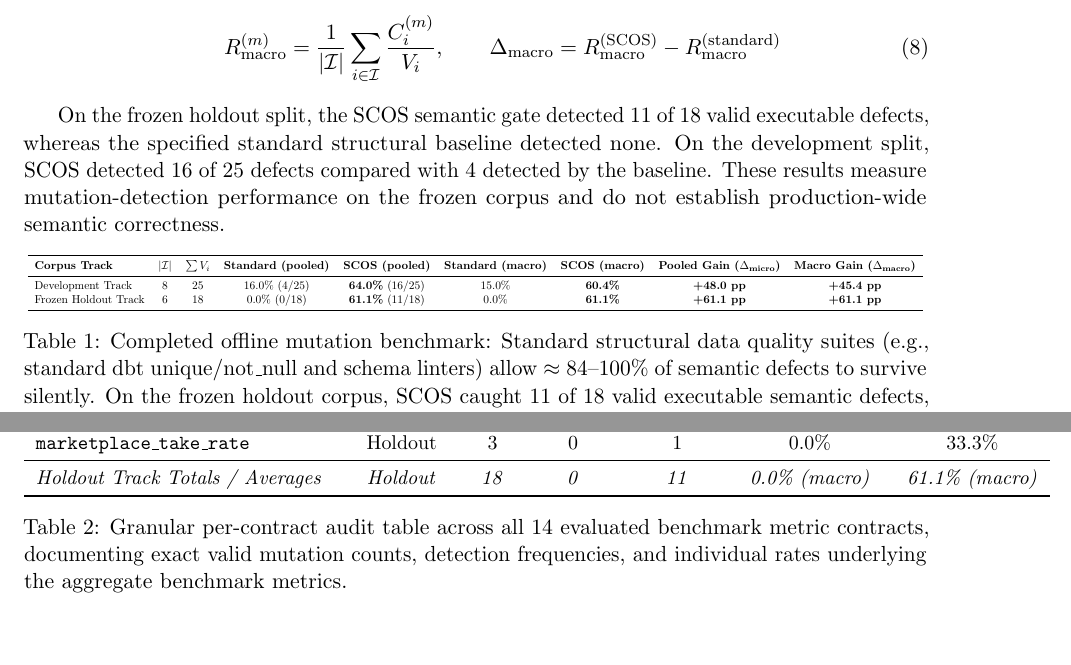
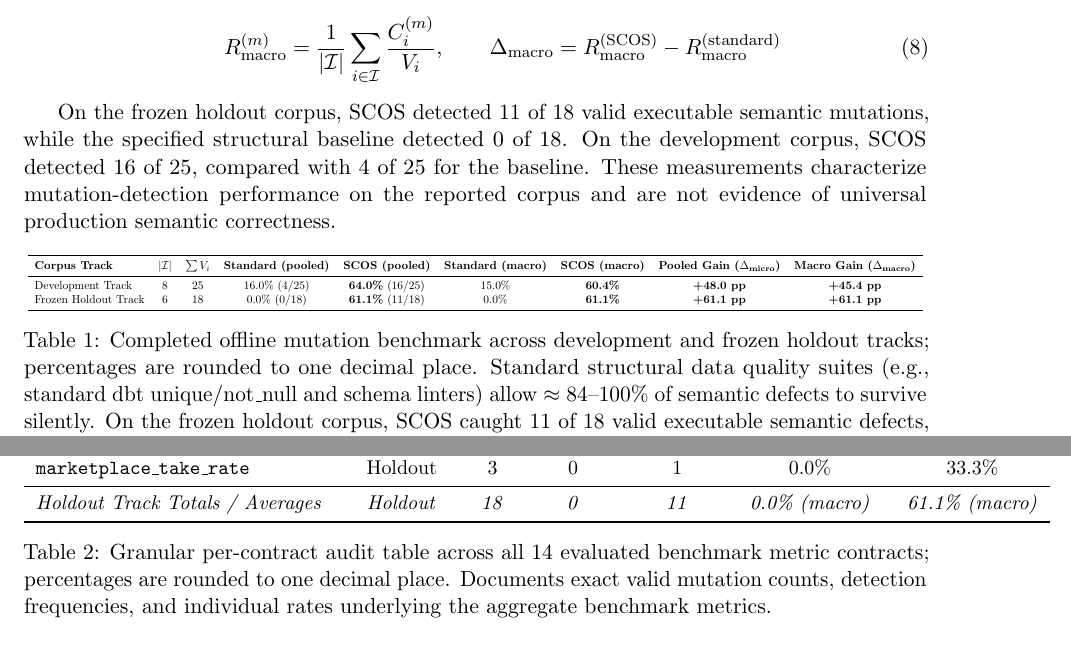
Before and after one commit to anandkrshnn-ai/semantic-reliability-engine, a LaTeX paper (paper/main.tex): two parts of page 5 of 7, joined at a grey line, cut so that both start at the same text. Compiled offline with pdfLaTeX.

Commit message:
docs: finalize explicit benchmark scope, central claims, and rounding captions in paper

```diff
--- a/paper/main.tex
+++ b/paper/main.tex
@@ -203,7 +203,7 @@ We define two distinct estimands:
     \end{equation}
 \end{enumerate}
 
-On the frozen holdout split, the SCOS semantic gate detected 11 of 18 valid executable defects, whereas the specified standard structural baseline detected none. On the development split, SCOS detected 16 of 25 defects compared with 4 detected by the baseline. These results measure mutation-detection performance on the frozen corpus and do not establish production-wide semantic correctness.
+On the frozen holdout corpus, SCOS detected 11 of 18 valid executable semantic mutations, while the specified structural baseline detected 0 of 18. On the development corpus, SCOS detected 16 of 25, compared with 4 of 25 for the baseline. These measurements characterize mutation-detection performance on the reported corpus and are not evidence of universal production semantic correctness.
 
 \begin{table}[ht!]
 \centering
@@ -218,7 +218,7 @@ Frozen Holdout Track & 6 & 18 & 0.0\% (0/18) & \textbf{61.1\%} (11/18) & 0.0\% &
 \bottomrule
 \end{tabular}
 }
-\caption{Completed offline mutation benchmark: Standard structural data quality suites (e.g., standard dbt unique/not\_null and schema linters) allow $\approx 84\text{--}100\%$ of semantic defects to survive silently. On the frozen holdout corpus, SCOS caught 11 of 18 valid executable semantic defects, while the specified standard structural baseline caught 0 of 18; the pooled difference was 61.1 percentage points.}
+\caption{Completed offline mutation benchmark across development and frozen holdout tracks; percentages are rounded to one decimal place. Standard structural data quality suites (e.g., standard dbt unique/not\_null and schema linters) allow $\approx 84\text{--}100\%$ of semantic defects to survive silently. On the frozen holdout corpus, SCOS caught 11 of 18 valid executable semantic defects, while the specified standard structural baseline caught 0 of 18; the pooled difference was 61.1 percentage points.}
 \label{tab:mutation_results}
 \end{table}
 
@@ -250,7 +250,7 @@ Frozen Holdout Track & 6 & 18 & 0.0\% (0/18) & \textbf{61.1\%} (11/18) & 0.0\% &
 \textit{Holdout Track Totals / Averages} & \textit{Holdout} & \textit{18} & \textit{0} & \textit{11} & \textit{0.0\% (macro)} & \textit{61.1\% (macro)} \\
 \bottomrule
 \end{tabular}
-\caption{Granular per-contract audit table across all 14 evaluated benchmark metric contracts, documenting exact valid mutation counts, detection frequencies, and individual rates underlying the aggregate benchmark metrics.}
+\caption{Granular per-contract audit table across all 14 evaluated benchmark metric contracts; percentages are rounded to one decimal place. Documents exact valid mutation counts, detection frequencies, and individual rates underlying the aggregate benchmark metrics.}
 \label{tab:per_model_audit}
 \end{table}
 
```
Also changed, not shown: paper/main.tex (2 more changed lines), 2 other files.
